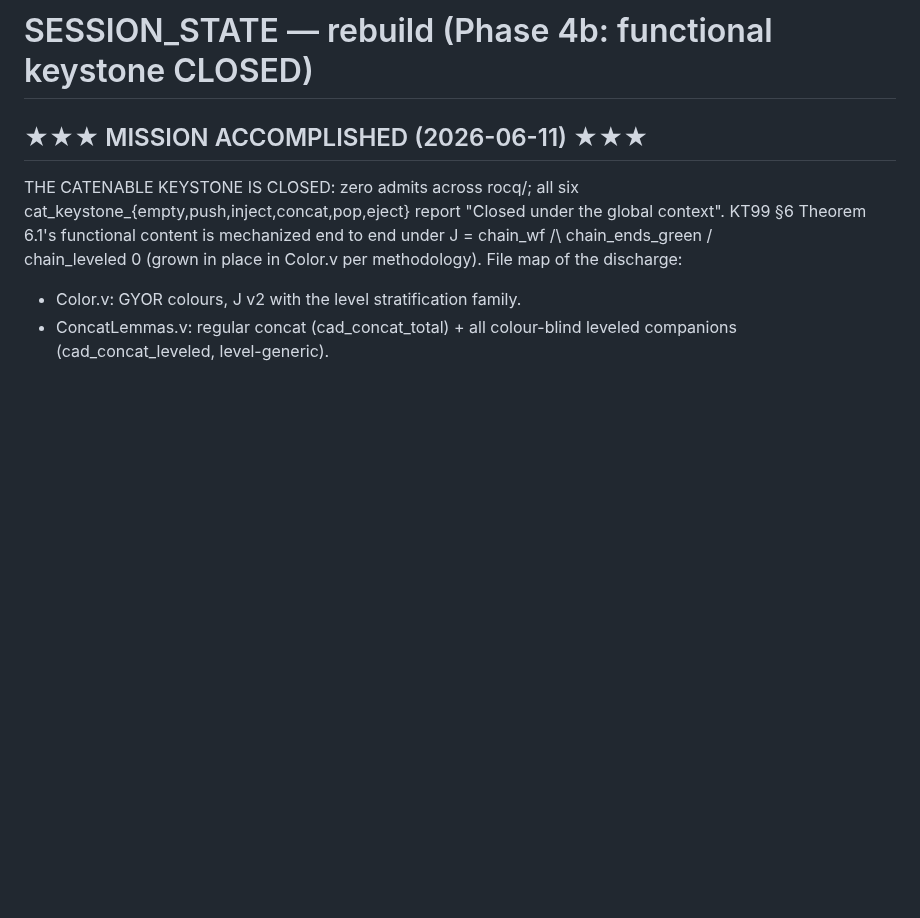
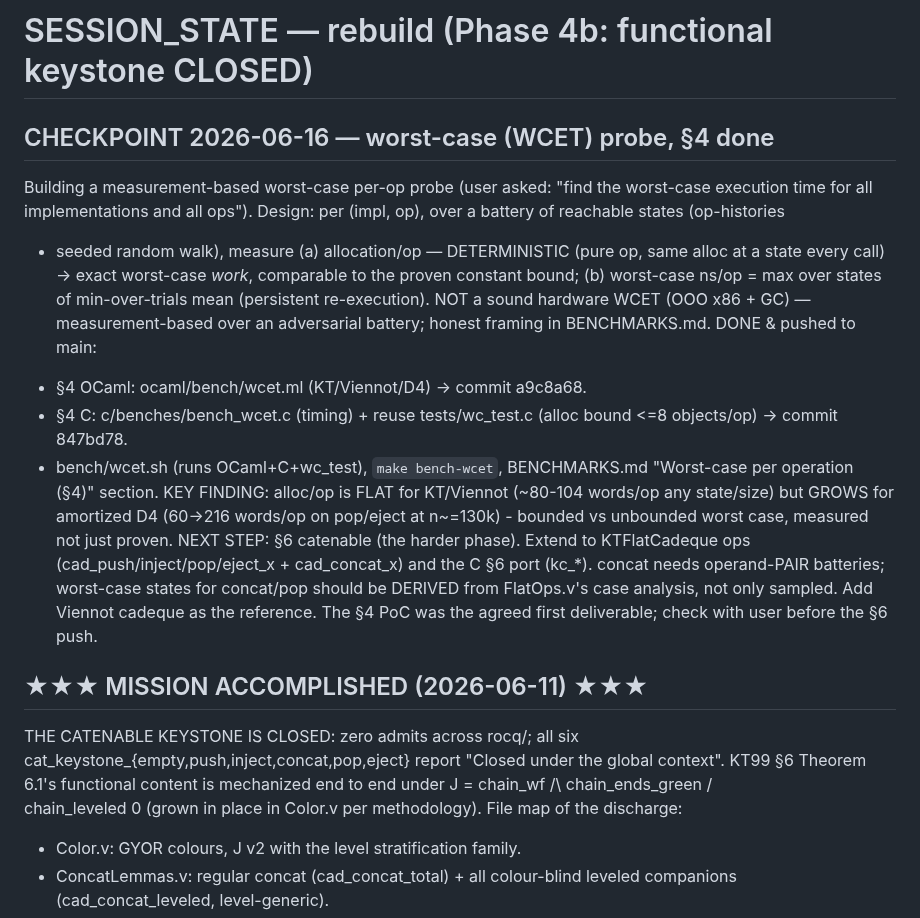
Before and after one commit to yurug/kaplan2, a Markdown page: SESSION_STATE.md, the part around the change. GitHub-like rendering; blank space fills up the shorter version.

Commit message:
session state: WCET probe — §4 (OCaml+C) done, §6 next
Co-Authored-By: Claude Opus 4.8 (1M context) <noreply@anthropic.com>

```diff
--- a/SESSION_STATE.md
+++ b/SESSION_STATE.md
@@ -1,4 +1,30 @@
 # SESSION_STATE — rebuild (Phase 4b: functional keystone CLOSED)
+
+## CHECKPOINT 2026-06-16 — worst-case (WCET) probe, §4 done
+Building a measurement-based worst-case per-op probe (user asked: "find
+the worst-case execution time for all implementations and all ops").
+Design: per (impl, op), over a battery of reachable states (op-histories
++ seeded random walk), measure (a) allocation/op — DETERMINISTIC (pure
+op, same alloc at a state every call) → exact worst-case *work*,
+comparable to the proven constant bound; (b) worst-case ns/op = max over
+states of min-over-trials mean (persistent re-execution).  NOT a sound
+hardware WCET (OOO x86 + GC) — measurement-based over an adversarial
+battery; honest framing in BENCHMARKS.md.
+DONE & pushed to main:
+- §4 OCaml: ocaml/bench/wcet.ml (KT/Viennot/D4) → commit a9c8a68.
+- §4 C: c/benches/bench_wcet.c (timing) + reuse tests/wc_test.c (alloc
+  bound <=8 objects/op) → commit 847bd78.
+- bench/wcet.sh (runs OCaml+C+wc_test), `make bench-wcet`, BENCHMARKS.md
+  "Worst-case per operation (§4)" section.
+KEY FINDING: alloc/op is FLAT for KT/Viennot (~80-104 words/op any
+state/size) but GROWS for amortized D4 (60->216 words/op on pop/eject at
+n~=130k) - bounded vs unbounded worst case, measured not just proven.
+NEXT STEP: §6 catenable (the harder phase). Extend to KTFlatCadeque ops
+(cad_push/inject/pop/eject_x + cad_concat_x) and the C §6 port (kc_*).
+concat needs operand-PAIR batteries; worst-case states for concat/pop
+should be DERIVED from FlatOps.v's case analysis, not only sampled. Add
+Viennot cadeque as the reference. The §4 PoC was the agreed first
+deliverable; check with user before the §6 push.
 
 ## ★★★ MISSION ACCOMPLISHED (2026-06-11) ★★★
 THE CATENABLE KEYSTONE IS CLOSED: zero admits across rocq/; all six
```
